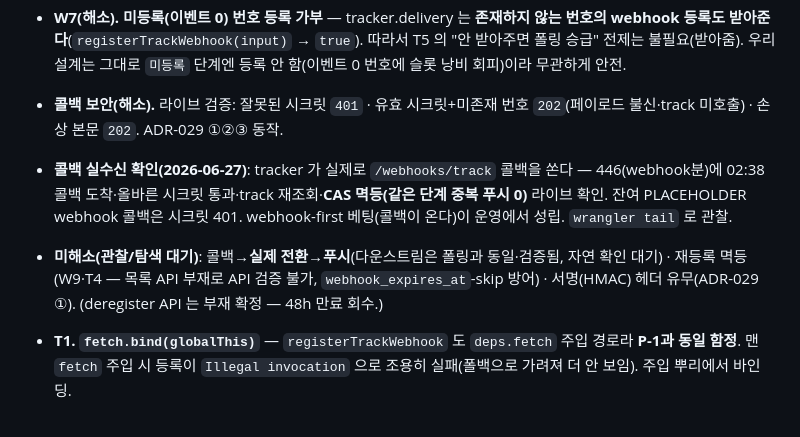
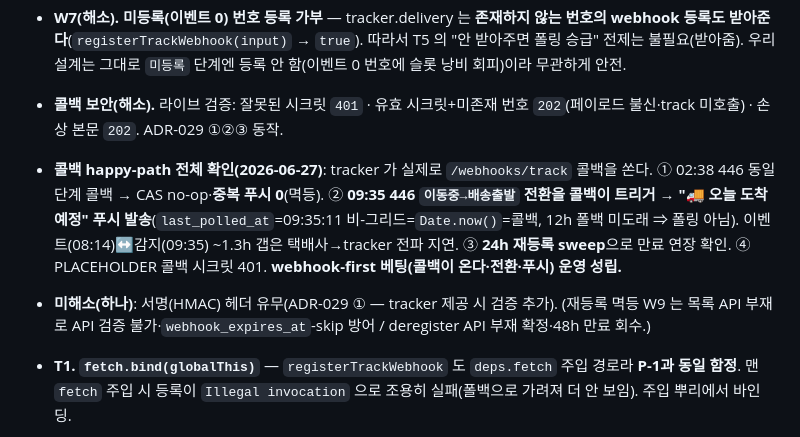
Before and after one commit to jini520/unboxing, a Markdown page: docs/ENGINEERING.md, the part around the change. Rendered like a GitHub page.

```diff
--- a/docs/ENGINEERING.md
+++ b/docs/ENGINEERING.md
@@ -111,8 +111,8 @@
 - **T0(실발생 버그). `registerTrackWebhook` mutation 스키마** — 실제는 **단일 `input: RegisterTrackWebhookInput!`** 을 받는다(flat 인자 `carrierId/...` 는 `Unknown argument` BAD_REQUEST). `graphqlRequest` throw → `registerWebhook` catch 삼킴 → `webhook_expires_at` NULL 유지 → **cron 은 "Ok" 인데 등록 0**(폴백 폴링에 완전히 가려짐). introspection 으로 확정: `registerTrackWebhook(input: RegisterTrackWebhookInput!): Boolean`, `input{ carrierId:ID!, trackingNumber:String!, callbackUrl:String!, expirationTime:DateTime! }`. → `fix(backend) e8bcd1a`. **교훈**: GraphQL mutation/입력타입은 mock 이 자유롭게 통과시키므로 **introspection 또는 실호출로 shape 확정 필수**(쿼리 1개라도).
 - **W7(해소). 미등록(이벤트 0) 번호 등록 가부** — tracker.delivery 는 **존재하지 않는 번호의 webhook 등록도 받아준다**(`registerTrackWebhook(input)` → `true`). 따라서 T5 의 "안 받아주면 폴링 승급" 전제는 불필요(받아줌). 우리 설계는 그대로 `미등록` 단계엔 등록 안 함(이벤트 0 번호에 슬롯 낭비 회피)이라 무관하게 안전.
 - **콜백 보안(해소).** 라이브 검증: 잘못된 시크릿 `401` · 유효 시크릿+미존재 번호 `202`(페이로드 불신·track 미호출) · 손상 본문 `202`. ADR-029 ①②③ 동작.
-- **콜백 실수신 확인(2026-06-27)**: tracker 가 실제로 `/webhooks/track` 콜백을 쏜다 — 446(webhook분)에 02:38 콜백 도착·올바른 시크릿 통과·track 재조회·**CAS 멱등(같은 단계 중복 푸시 0)** 라이브 확인. 잔여 PLACEHOLDER webhook 콜백은 시크릿 401. webhook-first 베팅(콜백이 온다)이 운영에서 성립. `wrangler tail` 로 관찰.
-- **미해소(관찰/탐색 대기)**: 콜백→**실제 전환→푸시**(다운스트림은 폴링과 동일·검증됨, 자연 확인 대기) · 재등록 멱등(W9·T4 — 목록 API 부재로 API 검증 불가, `webhook_expires_at`-skip 방어) · 서명(HMAC) 헤더 유무(ADR-029 ①). (deregister API 는 부재 확정 — 48h 만료 회수.)
+- **콜백 happy-path 전체 확인(2026-06-27)**: tracker 가 실제로 `/webhooks/track` 콜백을 쏜다. ① 02:38 446 동일단계 콜백 → CAS no-op·**중복 푸시 0**(멱등). ② **09:35 446 `이동중→배송출발` 전환을 콜백이 트리거 → "🚚 오늘 도착 예정" 푸시 발송**(`last_polled_at`=09:35:11 비-그리드=`Date.now()`=콜백, 12h 폴백 미도래 ⇒ 폴링 아님). 이벤트(08:14)↔감지(09:35) ~1.3h 갭은 택배사→tracker 전파 지연. ③ **24h 재등록 sweep**으로 만료 연장 확인. ④ PLACEHOLDER 콜백 시크릿 401. **webhook-first 베팅(콜백이 온다·전환·푸시) 운영 성립.**
+- **미해소(하나)**: 서명(HMAC) 헤더 유무(ADR-029 ① — tracker 제공 시 검증 추가). (재등록 멱등 W9 는 목록 API 부재로 API 검증 불가·`webhook_expires_at`-skip 방어 / deregister API 부재 확정·48h 만료 회수.)
 
 - **T1. `fetch.bind(globalThis)`** — `registerTrackWebhook` 도 `deps.fetch` 주입 경로라 **P-1과 동일 함정**. 맨 `fetch` 주입 시 등록이 `Illegal invocation` 으로 조용히 실패(폴백으로 가려져 더 안 보임). 주입 뿌리에서 바인딩.
 - **T2. 콜백에 IP rate limit 금지** — 콜백은 tracker.delivery **소수 고정 IP**에서 온다 → IP throttle 은 정상 콜백을 한꺼번에 막는 **거짓양성**. 송장별 `last_polled_at` 신선도 throttle 사용(ADR-029 ③).
```
Also changed, not shown: docs/QA.md (+2 -2 lines).
